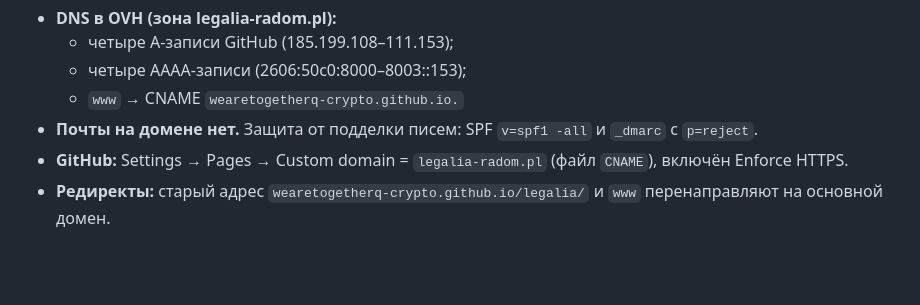
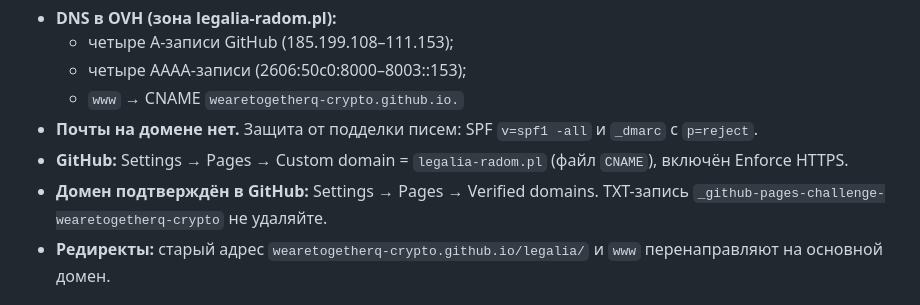
Before and after one commit to wearetogetherq-crypto/legalia, a Markdown page: README.md, the part around the change. Rendered like a GitHub page; blank space fills up the shorter version.

Commit message:
README: домен подтверждён в GitHub
Co-Authored-By: Claude Opus 5.5 <noreply@anthropic.com>

```diff
--- a/README.md
+++ b/README.md
@@ -14,6 +14,7 @@
   - `www` → CNAME `wearetogetherq-crypto.github.io.`
 - **Почты на домене нет.** Защита от подделки писем: SPF `v=spf1 -all` и `_dmarc` с `p=reject`.
 - **GitHub:** Settings → Pages → Custom domain = `legalia-radom.pl` (файл `CNAME`), включён Enforce HTTPS.
+- **Домен подтверждён в GitHub:** Settings → Pages → Verified domains. TXT-запись `_github-pages-challenge-wearetogetherq-crypto` не удаляйте.
 - **Редиректы:** старый адрес `wearetogetherq-crypto.github.io/legalia/` и `www` перенаправляют на основной домен.
 
 ## Отзывы
```
